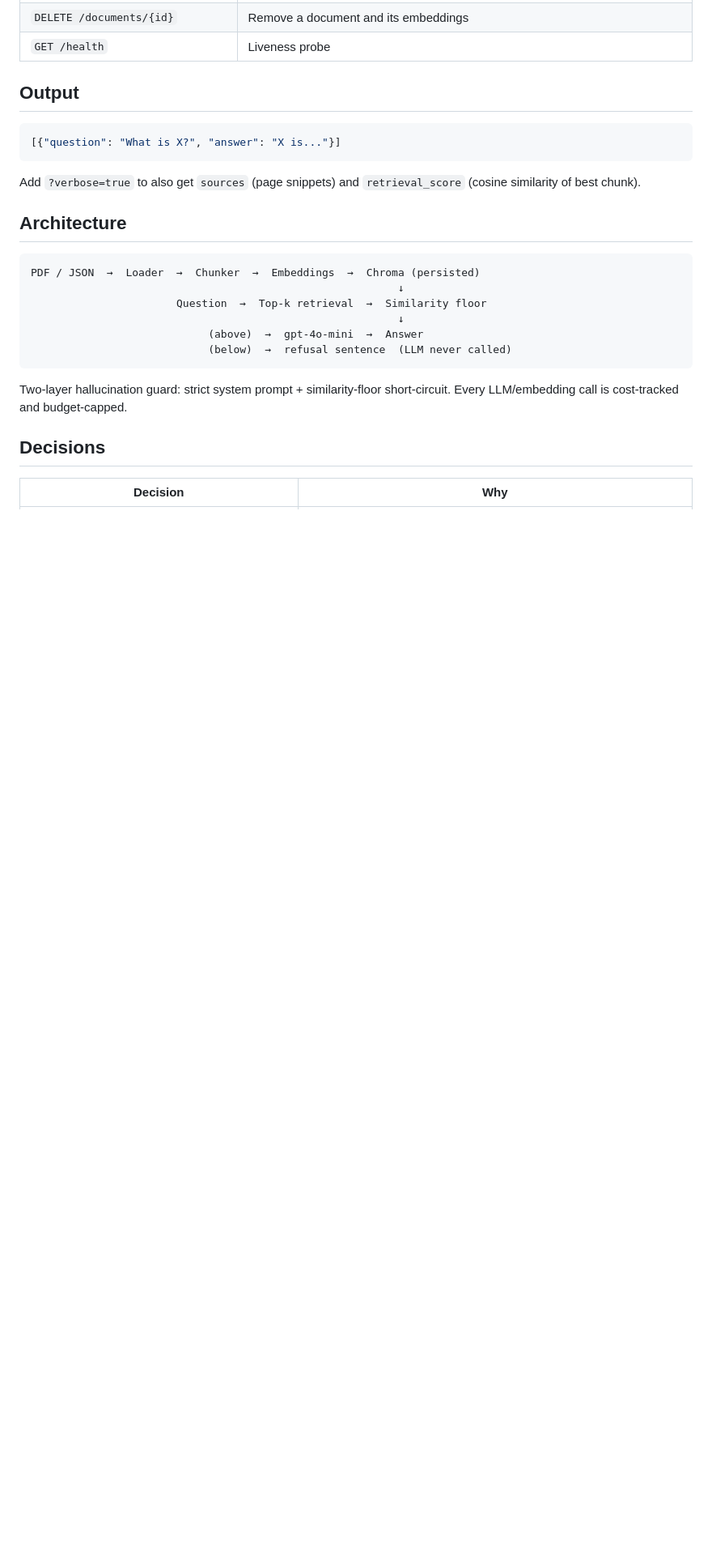
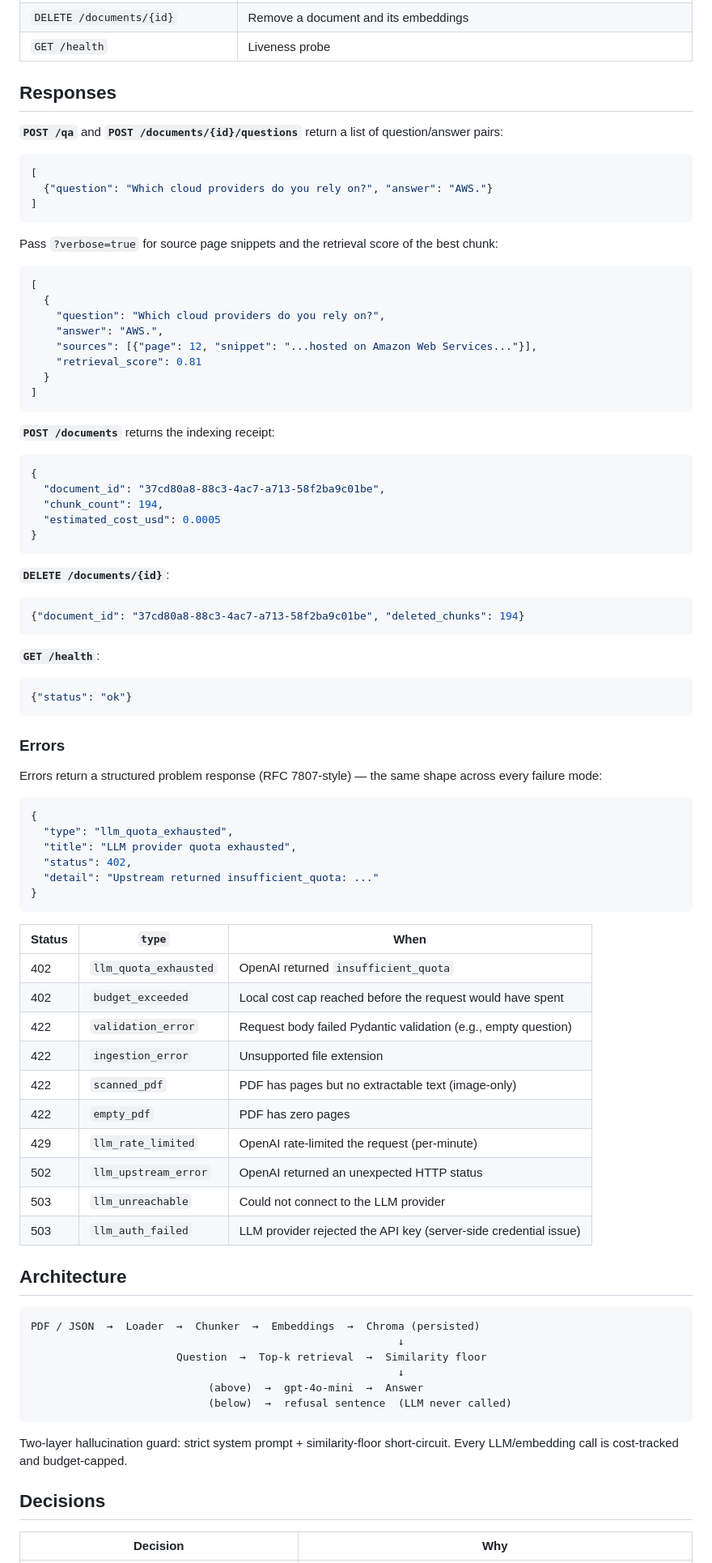
Before and after one commit to Indrani-19/zania-rag-bot, a Markdown page: README.md, the part around the change. Shown at 81% size. Rendered like a GitHub page; blank space fills up the shorter version.

Commit message:
README: document expected response shape per endpoint + error contract
The Swagger UI at /docs covers it auto-generated, but the README is
what's browsable on GitHub without starting the service. Each endpoint
now shows its concrete success-response shape, and a single error
table maps every status/type combination to the condition that
produces it.

````diff
--- a/README.md
+++ b/README.md
@@ -63,13 +63,76 @@ curl -X POST http://localhost:8000/qa \
 | `DELETE /documents/{id}` | Remove a document and its embeddings |
 | `GET /health` | Liveness probe |
 
-## Output
+## Responses
+
+**`POST /qa`** and **`POST /documents/{id}/questions`** return a list of question/answer pairs:
 
 ```json
-[{"question": "What is X?", "answer": "X is..."}]
+[
+  {"question": "Which cloud providers do you rely on?", "answer": "AWS."}
+]
 ```
 
-Add `?verbose=true` to also get `sources` (page snippets) and `retrieval_score` (cosine similarity of best chunk).
+Pass `?verbose=true` for source page snippets and the retrieval score of the best chunk:
+
+```json
+[
+  {
+    "question": "Which cloud providers do you rely on?",
+    "answer": "AWS.",
+    "sources": [{"page": 12, "snippet": "...hosted on Amazon Web Services..."}],
+    "retrieval_score": 0.81
+  }
+]
+```
+
+**`POST /documents`** returns the indexing receipt:
+
+```json
+{
+  "document_id": "37cd80a8-88c3-4ac7-a713-58f2ba9c01be",
+  "chunk_count": 194,
+  "estimated_cost_usd": 0.0005
+}
+```
+
+**`DELETE /documents/{id}`**:
+
+```json
+{"document_id": "37cd80a8-88c3-4ac7-a713-58f2ba9c01be", "deleted_chunks": 194}
+```
+
+**`GET /health`**:
+
+```json
+{"status": "ok"}
+```
+
+### Errors
+
+Errors return a structured problem response (RFC 7807-style) — the same shape across every failure mode:
+
+```json
+{
+  "type": "llm_quota_exhausted",
+  "title": "LLM provider quota exhausted",
+  "status": 402,
+  "detail": "Upstream returned insufficient_quota: ..."
+}
+```
+
+| Status | `type` | When |
+| --- | --- | --- |
+| 402 | `llm_quota_exhausted` | OpenAI returned `insufficient_quota` |
+| 402 | `budget_exceeded` | Local cost cap reached before the request would have spent |
+| 422 | `validation_error` | Request body failed Pydantic validation (e.g., empty question) |
+| 422 | `ingestion_error` | Unsupported file extension |
+| 422 | `scanned_pdf` | PDF has pages but no extractable text (image-only) |
+| 422 | `empty_pdf` | PDF has zero pages |
+| 429 | `llm_rate_limited` | OpenAI rate-limited the request (per-minute) |
+| 502 | `llm_upstream_error` | OpenAI returned an unexpected HTTP status |
+| 503 | `llm_unreachable` | Could not connect to the LLM provider |
+| 503 | `llm_auth_failed` | LLM provider rejected the API key (server-side credential issue) |
 
 ## Architecture
 
````
